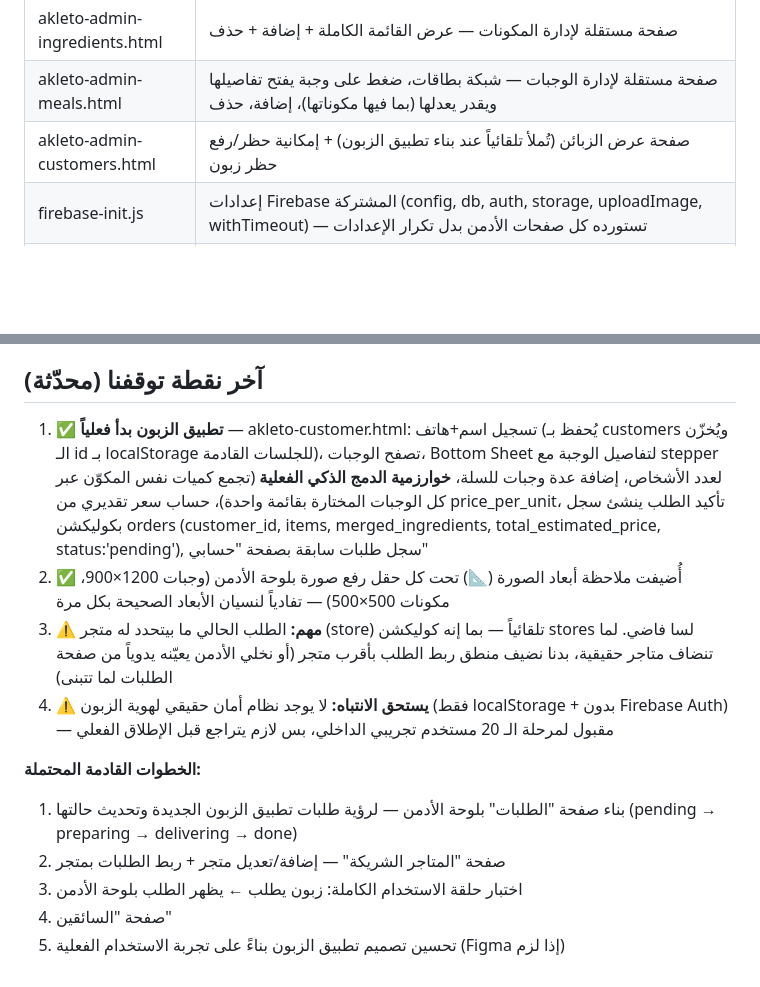
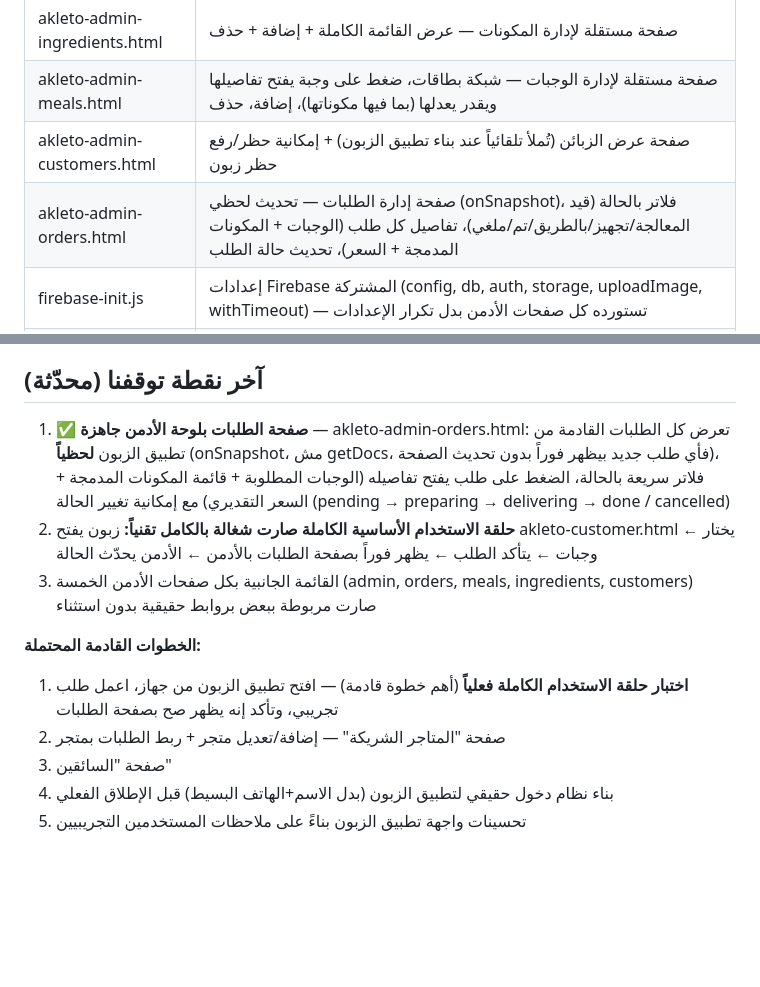
Before and after one commit to moayyad44/akalito, a Markdown page: context.md, 2 parts joined by grey strips. Drawn GitHub-style; blank space fills up the shorter version.

Commit message:
تحديث context.md: صفحة الطلبات اللحظية بالأدمن — الحلقة الكاملة شغالة تقنياً

```diff
--- a/context.md
+++ b/context.md
@@ -32,6 +32,7 @@
 | akleto-admin-ingredients.html | صفحة مستقلة لإدارة المكونات — عرض القائمة الكاملة + إضافة + حذف |
 | akleto-admin-meals.html | صفحة مستقلة لإدارة الوجبات — شبكة بطاقات، ضغط على وجبة يفتح تفاصيلها ويقدر يعدلها (بما فيها مكوناتها)، إضافة، حذف |
 | akleto-admin-customers.html | صفحة عرض الزبائن (تُملأ تلقائياً عند بناء تطبيق الزبون) + إمكانية حظر/رفع حظر زبون |
+| akleto-admin-orders.html | صفحة إدارة الطلبات — تحديث لحظي (onSnapshot)، فلاتر بالحالة (قيد المعالجة/تجهيز/بالطريق/تم/ملغي)، تفاصيل كل طلب (الوجبات + المكونات المدمجة + السعر)، تحديث حالة الطلب |
 | firebase-init.js | إعدادات Firebase المشتركة (config, db, auth, storage, uploadImage, withTimeout) — تستورده كل صفحات الأدمن بدل تكرار الإعدادات |
 | admin-style.css | كل تنسيقات لوحة الأدمن (Dark/Light mode) بملف واحد مشترك بين صفحات الأدمن |
 | akleto-roadmap.html | خارطة طريق تفاعلية للمشروع |
@@ -61,14 +62,13 @@
 - ميزانية تسويق مستقبلية: 100-300 دينار/شهر (انستغرام، تيك توك، واتساب)
 
 ## آخر نقطة توقفنا (محدّثة)
-1. ✅ **تطبيق الزبون بدأ فعلياً** — akleto-customer.html: تسجيل اسم+هاتف (يُحفظ بـ customers ويُخزّن الـ id بـ localStorage للجلسات القادمة)، تصفح الوجبات، Bottom Sheet لتفاصيل الوجبة مع stepper لعدد الأشخاص، إضافة عدة وجبات للسلة، **خوارزمية الدمج الذكي الفعلية** (تجمع كميات نفس المكوّن عبر كل الوجبات المختارة بقائمة واحدة)، حساب سعر تقديري من price_per_unit، تأكيد الطلب ينشئ سجل بكوليكشن orders (customer_id, items, merged_ingredients, total_estimated_price, status:'pending'), سجل طلبات سابقة بصفحة "حسابي"
-2. ✅ أُضيفت ملاحظة أبعاد الصورة (📐) تحت كل حقل رفع صورة بلوحة الأدمن (وجبات 1200×900، مكونات 500×500) — تفادياً لنسيان الأبعاد الصحيحة بكل مرة
-3. ⚠️ **مهم:** الطلب الحالي ما بيتحدد له متجر (store) تلقائياً — بما إنه كوليكشن stores لسا فاضي. لما تنضاف متاجر حقيقية، بدنا نضيف منطق ربط الطلب بأقرب متجر (أو نخلي الأدمن يعيّنه يدوياً من صفحة الطلبات لما تتبنى)
-4. ⚠️ **يستحق الانتباه:** لا يوجد نظام أمان حقيقي لهوية الزبون (فقط localStorage + بدون Firebase Auth) — مقبول لمرحلة الـ 20 مستخدم تجريبي الداخلي، بس لازم يتراجع قبل الإطلاق الفعلي
+1. ✅ **صفحة الطلبات بلوحة الأدمن جاهزة** — akleto-admin-orders.html: تعرض كل الطلبات القادمة من تطبيق الزبون **لحظياً** (onSnapshot، مش getDocs، فأي طلب جديد بيظهر فوراً بدون تحديث الصفحة)، فلاتر سريعة بالحالة، الضغط على طلب يفتح تفاصيله (الوجبات المطلوبة + قائمة المكونات المدمجة + السعر التقديري) مع إمكانية تغيير الحالة (pending → preparing → delivering → done / cancelled)
+2. **حلقة الاستخدام الأساسية الكاملة صارت شغالة بالكامل تقنياً:** زبون يفتح akleto-customer.html ← يختار وجبات ← يتأكد الطلب ← يظهر فوراً بصفحة الطلبات بالأدمن ← الأدمن يحدّث الحالة
+3. القائمة الجانبية بكل صفحات الأدمن الخمسة (admin, orders, meals, ingredients, customers) صارت مربوطة ببعض بروابط حقيقية بدون استثناء
 
 **الخطوات القادمة المحتملة:**
-1. بناء صفحة "الطلبات" بلوحة الأدمن — لرؤية طلبات تطبيق الزبون الجديدة وتحديث حالتها (pending → preparing → delivering → done)
+1. **اختبار حلقة الاستخدام الكاملة فعلياً** (أهم خطوة قادمة) — افتح تطبيق الزبون من جهاز، اعمل طلب تجريبي، وتأكد إنه يظهر صح بصفحة الطلبات
 2. صفحة "المتاجر الشريكة" — إضافة/تعديل متجر + ربط الطلبات بمتجر
-3. اختبار حلقة الاستخدام الكاملة: زبون يطلب ← يظهر الطلب بلوحة الأدمن
-4. صفحة "السائقين"
-5. تحسين تصميم تطبيق الزبون بناءً على تجربة الاستخدام الفعلية (Figma إذا لزم)
+3. صفحة "السائقين"
+4. بناء نظام دخول حقيقي لتطبيق الزبون (بدل الاسم+الهاتف البسيط) قبل الإطلاق الفعلي
+5. تحسينات واجهة تطبيق الزبون بناءً على ملاحظات المستخدمين التجريبيين
```
